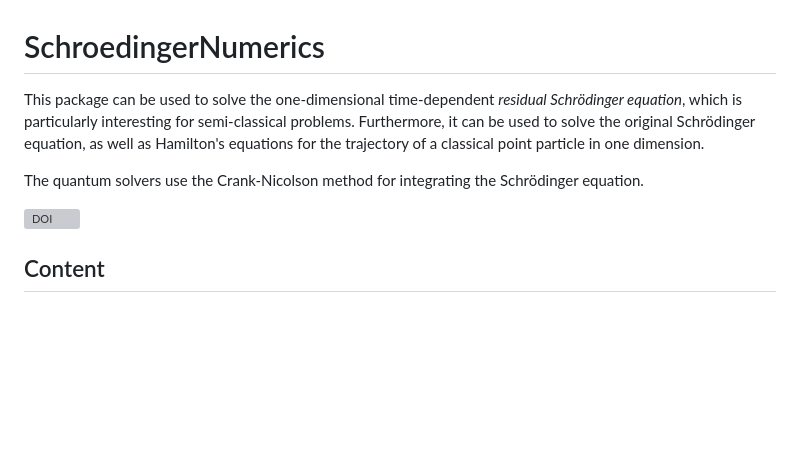
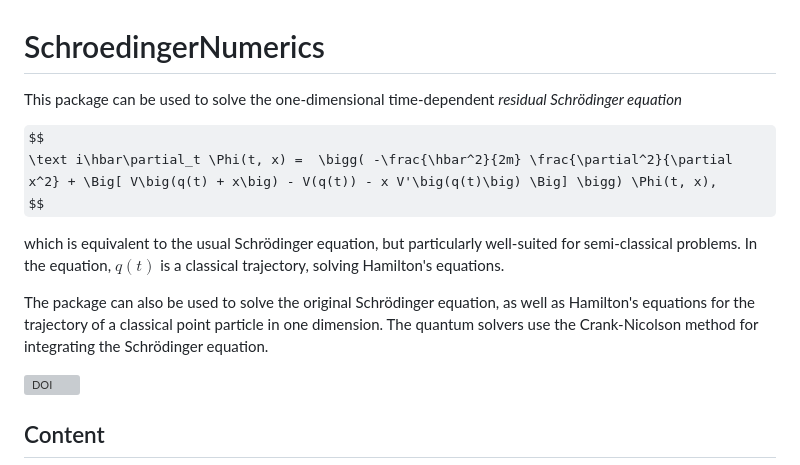
Before and after one commit to cnoelle/schroedinger-numerics, a Markdown page: README.md, the part around the change. Drawn GitHub-style; some formulas as TeX source; blank space fills up the shorter version; grey boxes are pictures that could not be loaded.

```diff
--- a/README.md
+++ b/README.md
@@ -1,8 +1,14 @@
 # SchroedingerNumerics
 
-This package can be used to solve the one-dimensional time-dependent *residual Schrödinger equation*, which is particularly interesting for semi-classical problems. Furthermore, it can be used to solve the original Schrödinger equation, as well as Hamilton's equations for the trajectory of a classical point particle in one dimension.
+This package can be used to solve the one-dimensional time-dependent *residual Schrödinger equation*
 
-The quantum solvers use the Crank-Nicolson method for integrating the Schrödinger equation.
+$$
+	\text i\hbar\partial_t \Phi(t, x) =  \bigg( -\frac{\hbar^2}{2m} \frac{\partial^2}{\partial x^2} + \Big[ V\big(q(t) + x\big) - V(q(t)) - x V'\big(q(t)\big) \Big] \bigg) \Phi(t, x),
+$$
+
+which is equivalent to the usual Schrödinger equation, but particularly well-suited for semi-classical problems. In the equation, $q(t)$ is a classical trajectory, solving Hamilton's equations.
+
+The package can also be used to solve the original Schrödinger equation, as well as Hamilton's equations for the trajectory of a classical point particle in one dimension. The quantum solvers use the Crank-Nicolson method for integrating the Schrödinger equation.
 
 [![DOI](https://zenodo.org/badge/724236958.svg)](https://zenodo.org/doi/10.5281/zenodo.10642345)
 
```
